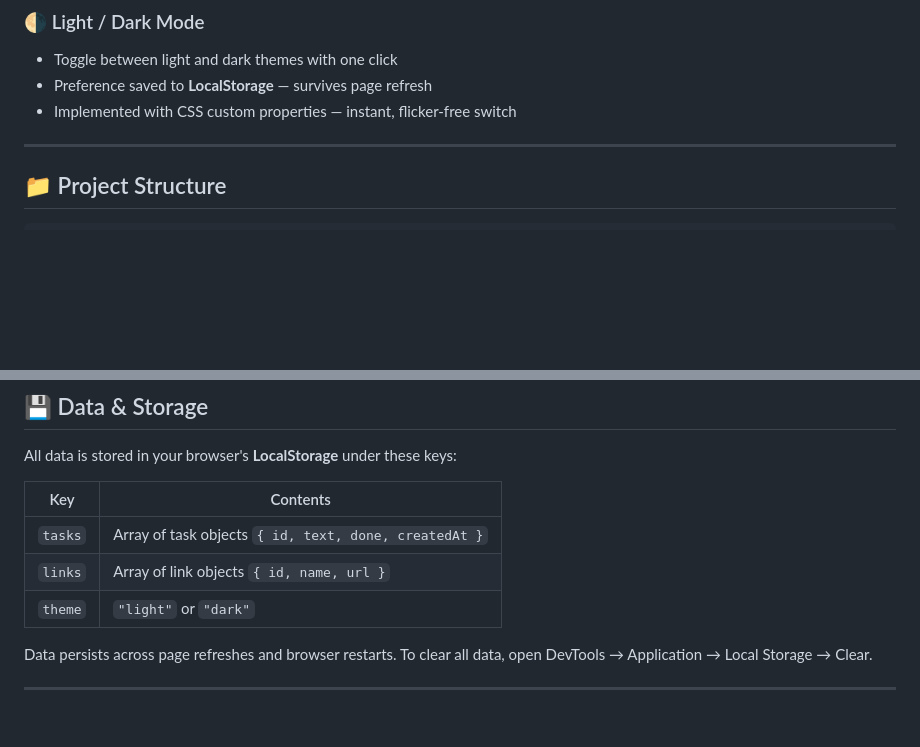
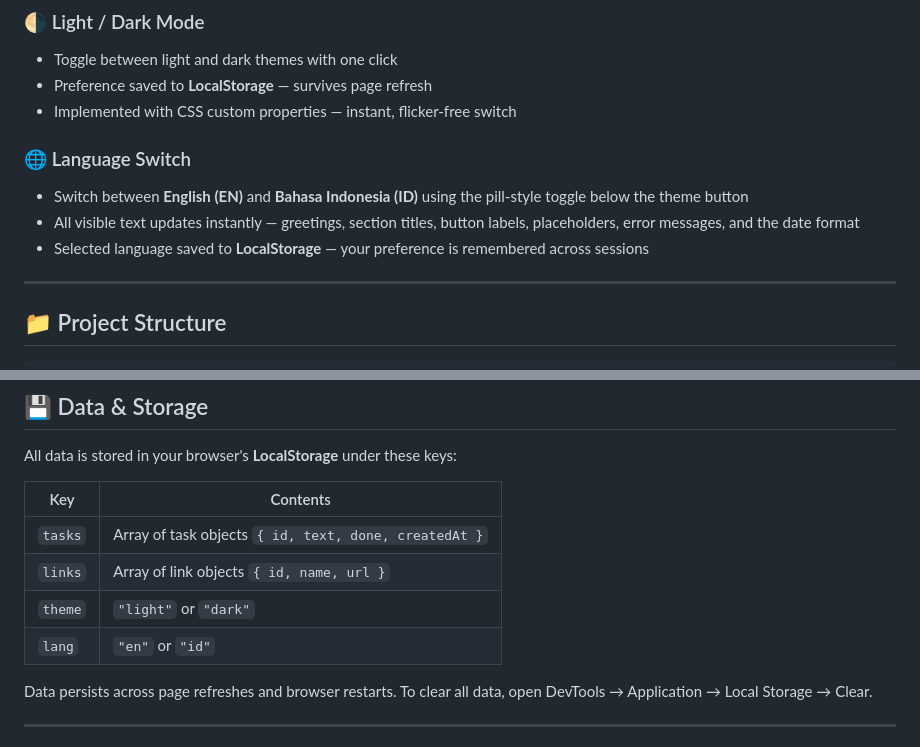
Before and after one commit to 8XPLOIT/CodingCamp-05October26-banu, a Markdown page: README.md, 2 parts joined by grey strips. Drawn GitHub-style; blank space fills up the shorter version.

Commit message:
docs: update README with language switch feature documentation
- Add Language Switch section documenting EN/ID toggle functionality
- Document instant text updates across UI elements (greetings, titles, labels, placeholders, errors, date format)
- Add `lang` localStorage key to data persistence table
- Clarify that language preference is remembered across sessions

```diff
--- a/README.md
+++ b/README.md
@@ -44,6 +44,11 @@ A personal productivity dashboard that runs entirely in the browser — no serve
 - Toggle between light and dark themes with one click
 - Preference saved to **LocalStorage** — survives page refresh
 - Implemented with CSS custom properties — instant, flicker-free switch
+
+### 🌐 Language Switch
+- Switch between **English (EN)** and **Bahasa Indonesia (ID)** using the pill-style toggle below the theme button
+- All visible text updates instantly — greetings, section titles, button labels, placeholders, error messages, and the date format
+- Selected language saved to **LocalStorage** — your preference is remembered across sessions
 
 ---
 
@@ -97,6 +102,7 @@ All data is stored in your browser's **LocalStorage** under these keys:
 | `tasks` | Array of task objects `{ id, text, done, createdAt }` |
 | `links` | Array of link objects `{ id, name, url }` |
 | `theme` | `"light"` or `"dark"` |
+| `lang`  | `"en"` or `"id"` |
 
 Data persists across page refreshes and browser restarts. To clear all data, open DevTools → Application → Local Storage → Clear.
 
```
